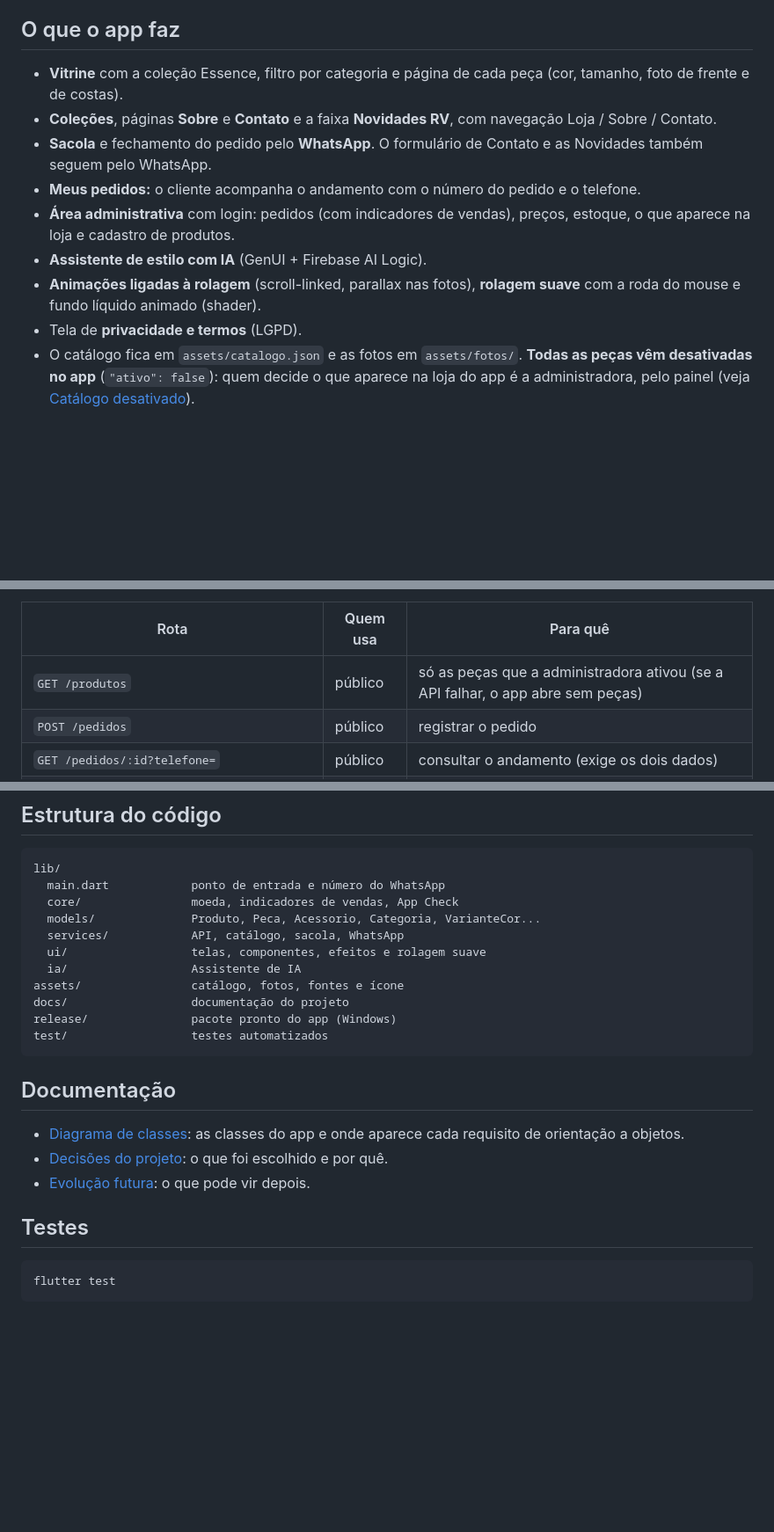
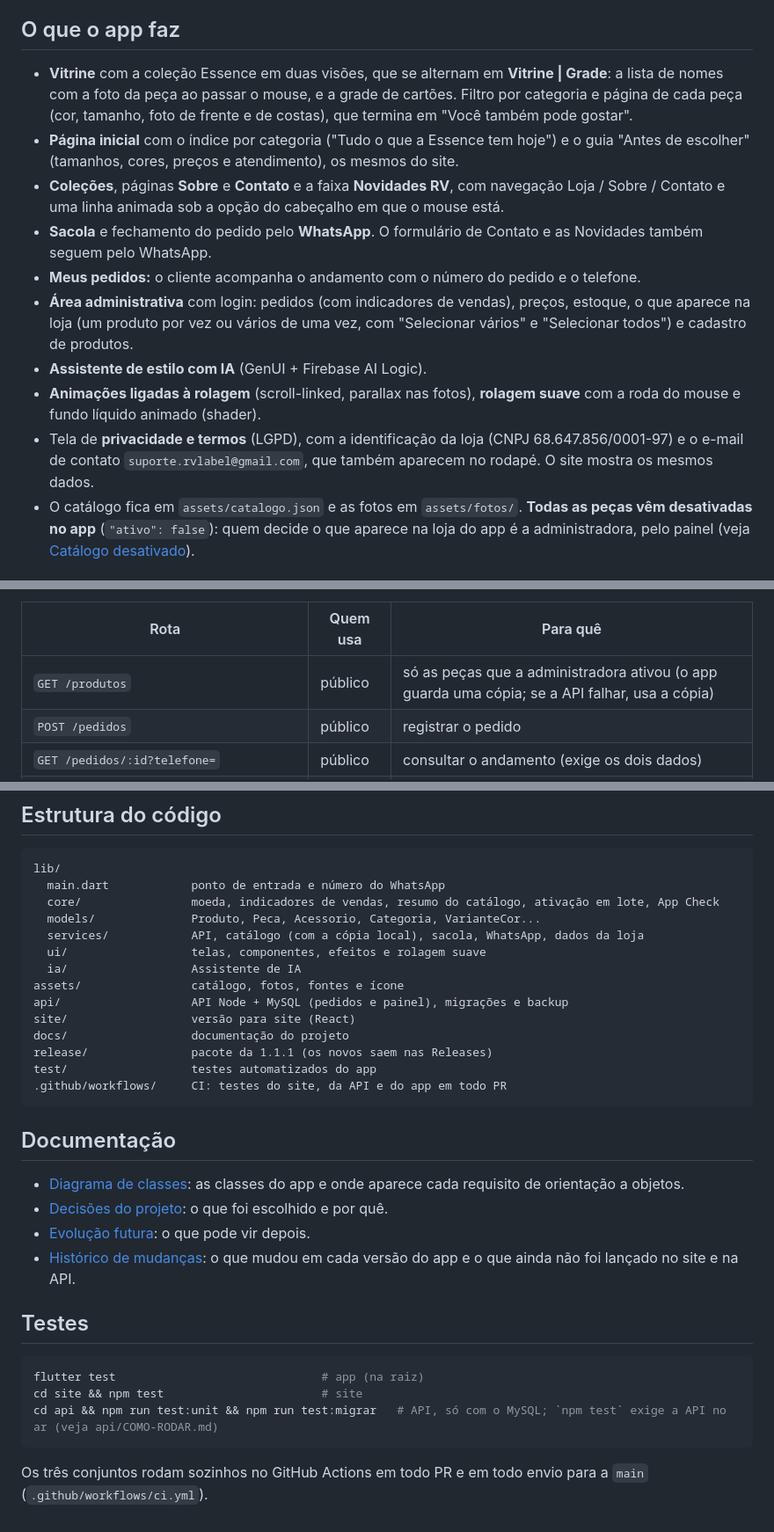
Before and after one commit to Henders0976/Projeto-Integrado-Modelagem-e-Desenvolvimento-de-Sistemas-UNIFEOB-2026.2, a Markdown page: README.md, 3 parts joined by grey strips. Shown at 88% size. Drawn GitHub-style; blank space fills up the shorter version.

Commit message:
README: estado atual do projeto, app 1.2.1 (#9)
Atualiza o README principal para o estado da main. Só documentação.

````diff
--- a/README.md
+++ b/README.md
@@ -20,14 +22,15 @@ Sem o servidor (veja [Servidor e banco](#servidor-e-banco)) o app mostra a últi
 
 ## O que o app faz
 
-- **Vitrine** com a coleção Essence, filtro por categoria e página de cada peça (cor, tamanho, foto de frente e de costas).
-- **Coleções**, páginas **Sobre** e **Contato** e a faixa **Novidades RV**, com navegação Loja / Sobre / Contato.
+- **Vitrine** com a coleção Essence em duas visões, que se alternam em **Vitrine | Grade**: a lista de nomes com a foto da peça ao passar o mouse, e a grade de cartões. Filtro por categoria e página de cada peça (cor, tamanho, foto de frente e de costas), que termina em "Você também pode gostar".
+- **Página inicial** com o índice por categoria ("Tudo o que a Essence tem hoje") e o guia "Antes de escolher" (tamanhos, cores, preços e atendimento), os mesmos do site.
+- **Coleções**, páginas **Sobre** e **Contato** e a faixa **Novidades RV**, com navegação Loja / Sobre / Contato e uma linha animada sob a opção do cabeçalho em que o mouse está.
 - **Sacola** e fechamento do pedido pelo **WhatsApp**. O formulário de Contato e as Novidades também seguem pelo WhatsApp.
 - **Meus pedidos:** o cliente acompanha o andamento com o número do pedido e o telefone.
-- **Área administrativa** com login: pedidos (com indicadores de vendas), preços, estoque, o que aparece na loja e cadastro de produtos.
+- **Área administrativa** com login: pedidos (com indicadores de vendas), preços, estoque, o que aparece na loja (um produto por vez ou vários de uma vez, com "Selecionar vários" e "Selecionar todos") e cadastro de produtos.
 - **Assistente de estilo com IA** (GenUI + Firebase AI Logic).
 - **Animações ligadas à rolagem** (scroll-linked, parallax nas fotos), **rolagem suave** com a roda do mouse e fundo líquido animado (shader).
-- Tela de **privacidade e termos** (LGPD).
+- Tela de **privacidade e termos** (LGPD), com a identificação da loja (CNPJ 68.647.856/0001-97) e o e-mail de contato `suporte.rvlabel@gmail.com`, que também aparecem no rodapé. O site mostra os mesmos dados.
 - O catálogo fica em `assets/catalogo.json` e as fotos em `assets/fotos/`. **Todas as peças vêm desativadas no app** (`"ativo": false`): quem decide o que aparece na loja do app é a administradora, pelo painel (veja [Catálogo desativado](#catálogo-desativado)).
 
 ## Como rodar (desenvolvimento)
@@ -58,7 +61,7 @@ Rotas que o app usa:
 
 | Rota | Quem usa | Para quê |
 |---|---|---|
-| `GET /produtos` | público | só as peças que a administradora ativou (se a API falhar, o app abre sem peças) |
+| `GET /produtos` | público | só as peças que a administradora ativou (o app guarda uma cópia; se a API falhar, usa a cópia) |
 | `POST /pedidos` | público | registrar o pedido |
 | `GET /pedidos/:id?telefone=` | público | consultar o andamento (exige os dois dados) |
 | `GET /saude` | monitor | 200 se a API alcança o banco, 503 se não |
@@ -160,15 +164,18 @@ O resultado do build pode ser publicado de graça em Cloudflare Pages, Netlify o
 ```
 lib/
   main.dart            ponto de entrada e número do WhatsApp
-  core/                moeda, indicadores de vendas, App Check
+  core/                moeda, indicadores de vendas, resumo do catálogo, ativação em lote, App Check
   models/              Produto, Peca, Acessorio, Categoria, VarianteCor...
-  services/            API, catálogo, sacola, WhatsApp
+  services/            API, catálogo (com a cópia local), sacola, WhatsApp, dados da loja
   ui/                  telas, componentes, efeitos e rolagem suave
   ia/                  Assistente de IA
 assets/                catálogo, fotos, fontes e ícone
+api/                   API Node + MySQL (pedidos e painel), migrações e backup
+site/                  versão para site (React)
 docs/                  documentação do projeto
-release/               pacote pronto do app (Windows)
-test/                  testes automatizados
+release/               pacote da 1.1.1 (os novos saem nas Releases)
+test/                  testes automatizados do app
+.github/workflows/     CI: testes do site, da API e do app em todo PR
 ```
 
 ## Documentação
@@ -176,9 +183,14 @@ test/                  testes automatizados
 - [Diagrama de classes](docs/diagrama-de-classes.md): as classes do app e onde aparece cada requisito de orientação a objetos.
 - [Decisões do projeto](docs/decisoes.md): o que foi escolhido e por quê.
 - [Evolução futura](docs/evolucao-futura.md): o que pode vir depois.
+- [Histórico de mudanças](CHANGELOG.md): o que mudou em cada versão do app e o que ainda não foi lançado no site e na API.
 
 ## Testes
 
 ```bash
-flutter test
+flutter test                              # app (na raiz)
+cd site && npm test                       # site
+cd api && npm run test:unit && npm run test:migrar   # API, só com o MySQL; `npm test` exige a API no ar (veja api/COMO-RODAR.md)
 ```
+
+Os três conjuntos rodam sozinhos no GitHub Actions em todo PR e em todo envio para a `main` (`.github/workflows/ci.yml`).
````
Also changed, not shown: other parts of README.md (+5 -2 lines).
